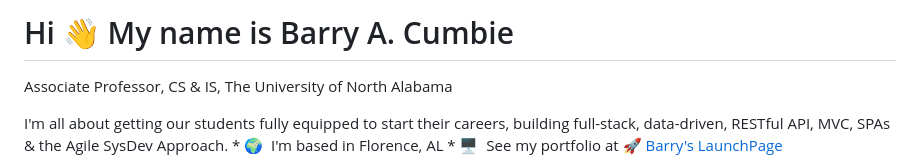
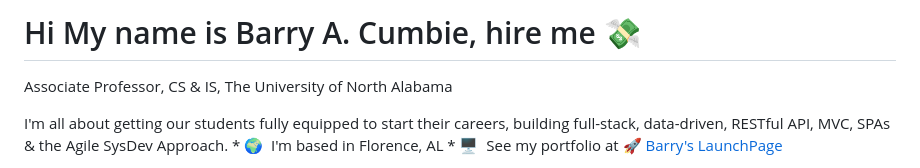
Before and after one commit to barrycumbie/barrycumbie, a Markdown page: README.md, the part around the change. GitHub-like rendering.

```diff
--- a/README.md
+++ b/README.md
@@ -1,4 +1,5 @@
-# Hi 👋 My name is Barry A. Cumbie
+# Hi My name is Barry A. Cumbie, hire me 💸
+
 
 Associate Professor, CS & IS, The University of North Alabama
 
```
